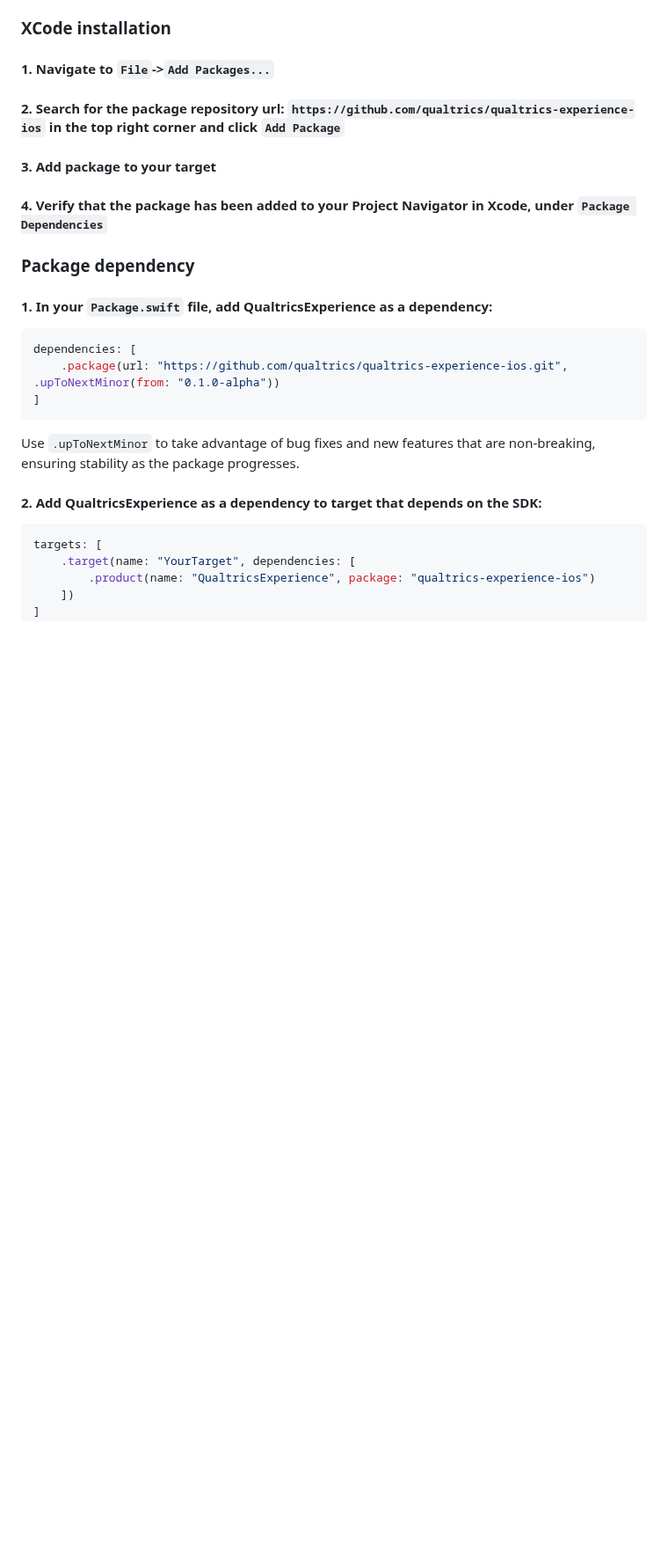
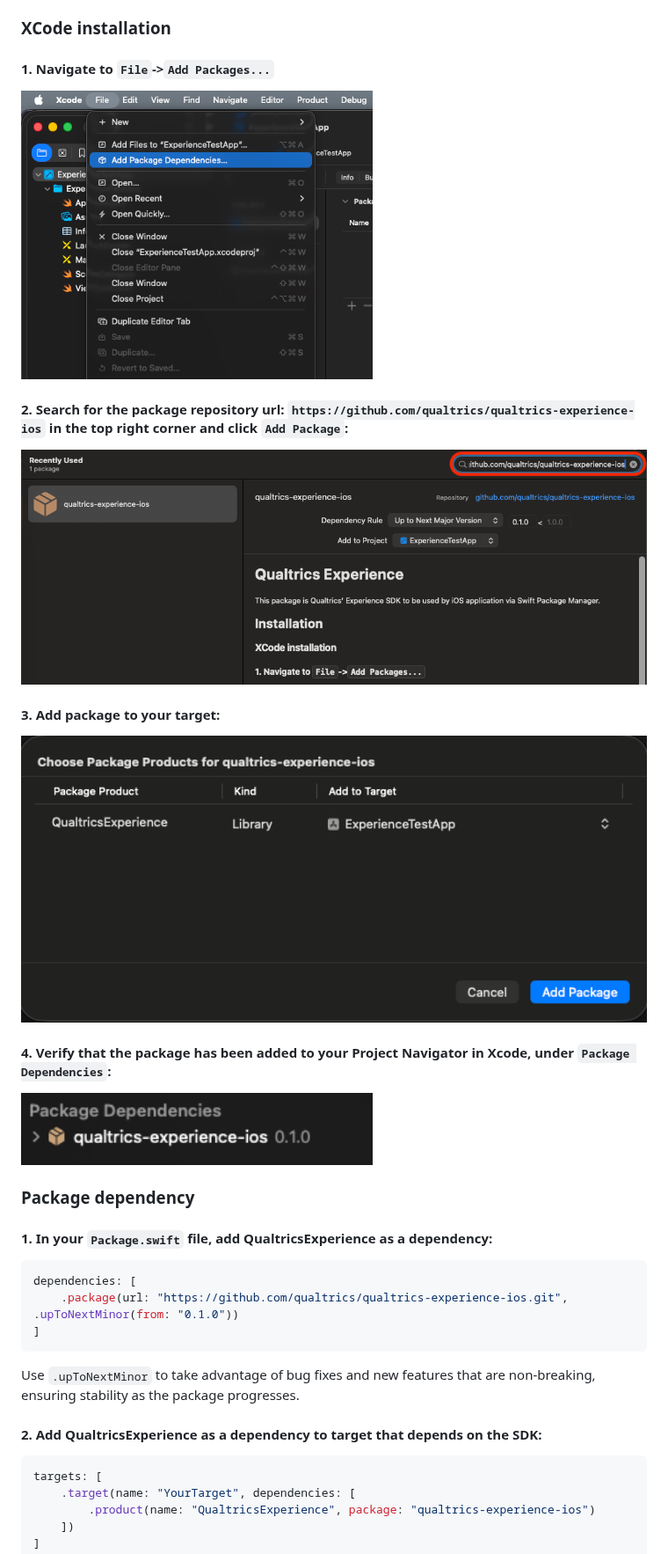
Before and after one commit to qualtrics/qualtrics-experience-ios, a Markdown page: README.md, the part around the change. Shown at 88% size. Rendered like a GitHub page; pictures changed too: docs/images/add_package_dependencies.png (added), docs/images/choose_package.png (added), docs/images/package_dependencies.png (added); blank space fills up the shorter version.

Commit message:
Enhance README.md with detailed installation steps and images for Qualtrics Experience SDK

````diff
--- a/README.md
+++ b/README.md
@@ -7,12 +7,16 @@ This package is Qualtrics' Experience SDK to be used by iOS application via Swif
 ### XCode installation
 
 #### 1. Navigate to `File`->`Add Packages...`
+<img src="docs/images/add_package_dependencies.png" width="400">
 
-#### 2. Search for the package repository url: `https://github.com/qualtrics/qualtrics-experience-ios` in the top right corner and click `Add Package`
+#### 2. Search for the package repository url: `https://github.com/qualtrics/qualtrics-experience-ios` in the top right corner and click `Add Package`:
+<img src="docs/images/search_sources.png" width="800">
 
-#### 3. Add package to your target
+#### 3. Add package to your target:
+<img src="docs/images/choose_package.png" width="800">
 
-#### 4. Verify that the package has been added to your Project Navigator in Xcode, under `Package Dependencies`
+#### 4. Verify that the package has been added to your Project Navigator in Xcode, under `Package Dependencies`:
+<img src="docs/images/package_dependencies.png" width="400">
 
 ### Package dependency
 
@@ -20,7 +24,7 @@ This package is Qualtrics' Experience SDK to be used by iOS application via Swif
 
 ```swift
 dependencies: [
-    .package(url: "https://github.com/qualtrics/qualtrics-experience-ios.git", .upToNextMinor(from: "0.1.0-alpha"))
+    .package(url: "https://github.com/qualtrics/qualtrics-experience-ios.git", .upToNextMinor(from: "0.1.0"))
 ]
 ```
 
````
